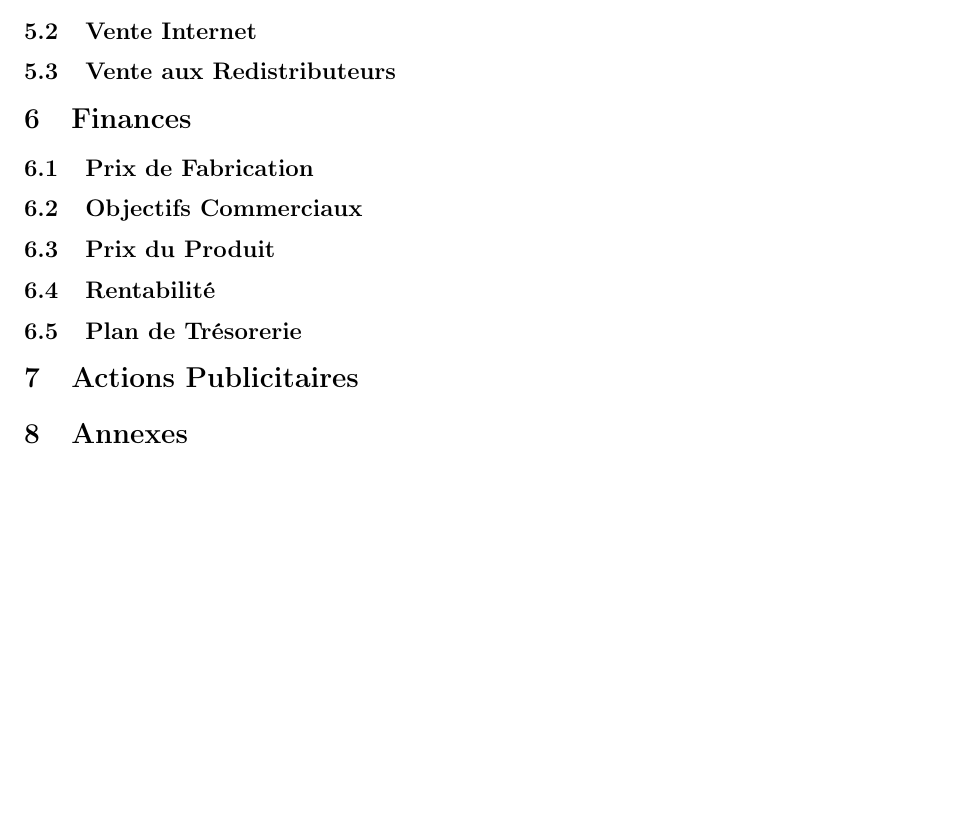
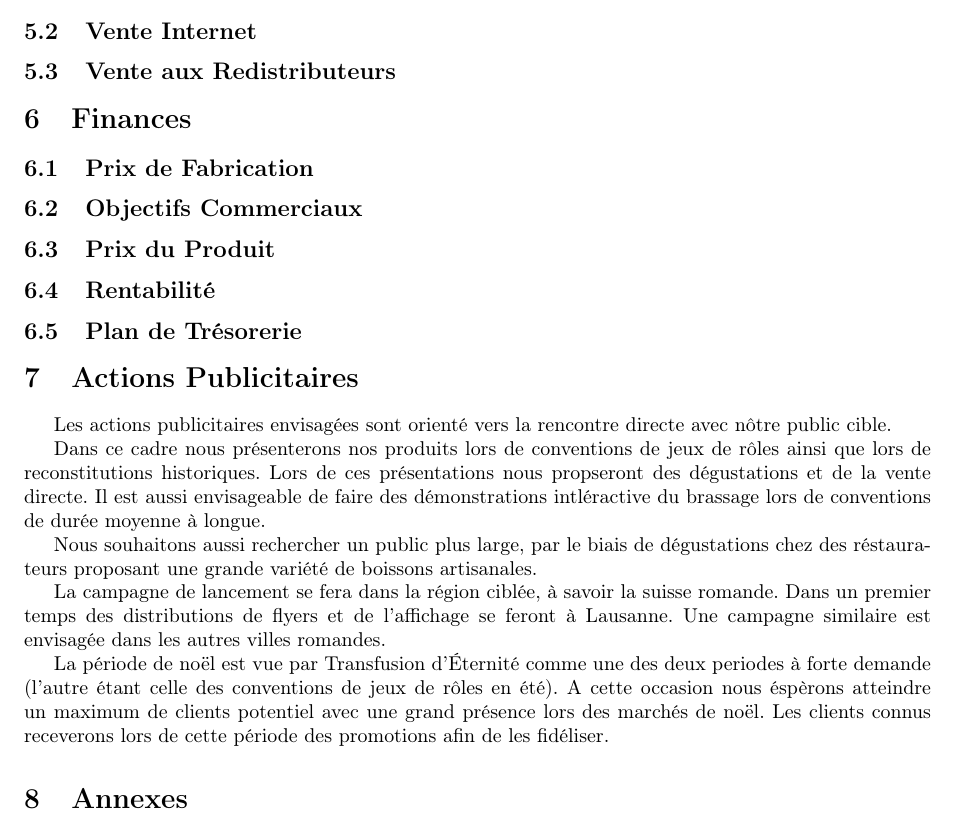
Before and after one commit to haurane/GET_Projet, a LaTeX document (Rapport/rapport_get.tex): part of page 5 of 5, cut so that both start at the same text, the shorter picture padded with empty space. Compiled offline with pdfLaTeX.

Commit message:
c'est bon

```diff
--- a/Rapport/rapport_get.tex
+++ b/Rapport/rapport_get.tex
@@ -132,7 +132,21 @@ En lieu d'un envoi matériel, le client à la possibilité d'imprimer un bon de
 \subsection{Plan de Trésorerie}
 %reporter
 \section{Actions Publicitaires}
-% A faire
+Les actions publicitaires envisagées sont orienté vers la rencontre directe avec nôtre public cible.
+
+Dans ce cadre nous présenterons nos produits lors de conventions de jeux de rôles ainsi que lors de reconstitutions historiques.
+Lors de ces présentations nous propseront des dégustations et de la vente directe.
+Il est aussi envisageable de faire des démonstrations intléractive du brassage lors de conventions de durée moyenne à longue.
+
+Nous souhaitons aussi rechercher un public plus large, par le biais de dégustations chez des réstaurateurs proposant une grande variété de boissons artisanales.
+
+La campagne de lancement se fera dans la région ciblée, à savoir la suisse romande.
+Dans un premier temps des distributions de flyers et de l'affichage se feront à Lausanne.
+Une campagne similaire est envisagée dans les autres villes romandes.
+
+La période de noël est vue par \tde{} comme une des deux periodes à forte demande (l'autre étant celle des conventions de jeux de rôles en été).
+A cette occasion nous éspèrons atteindre un maximum de clients potentiel avec une grand présence lors des marchés de noël.
+Les clients connus receverons lors de cette période des promotions afin de les fidéliser.
 \section{Annexes}
 
 \end{document}
```
